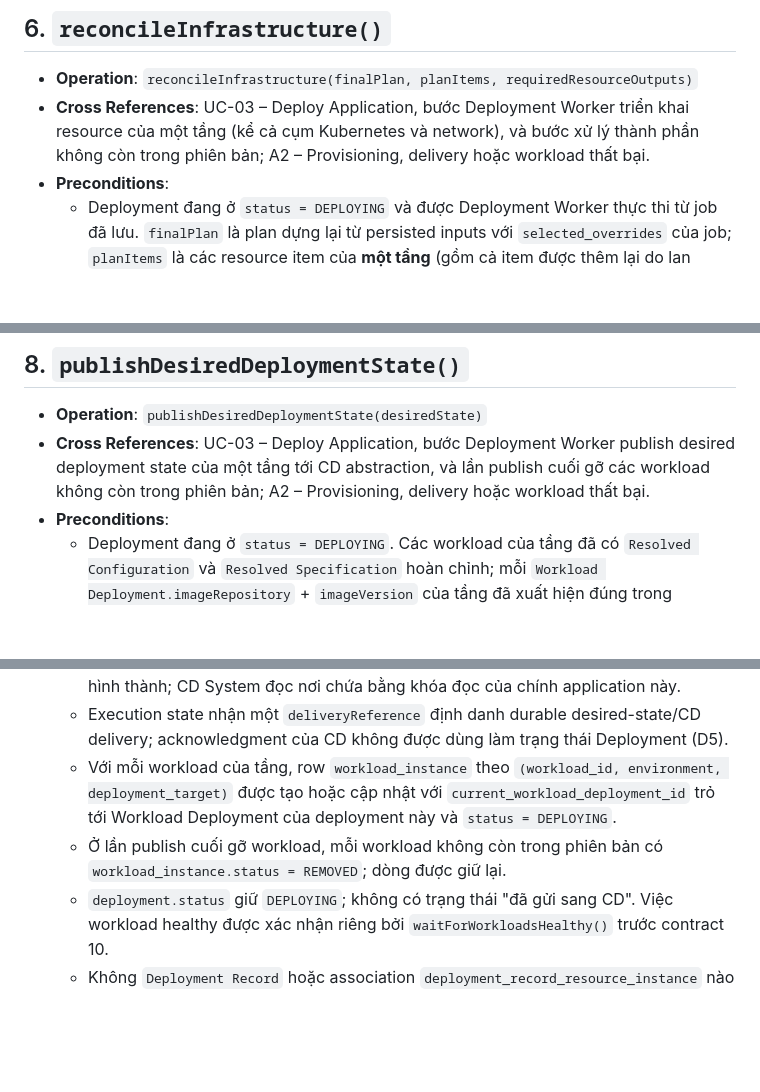
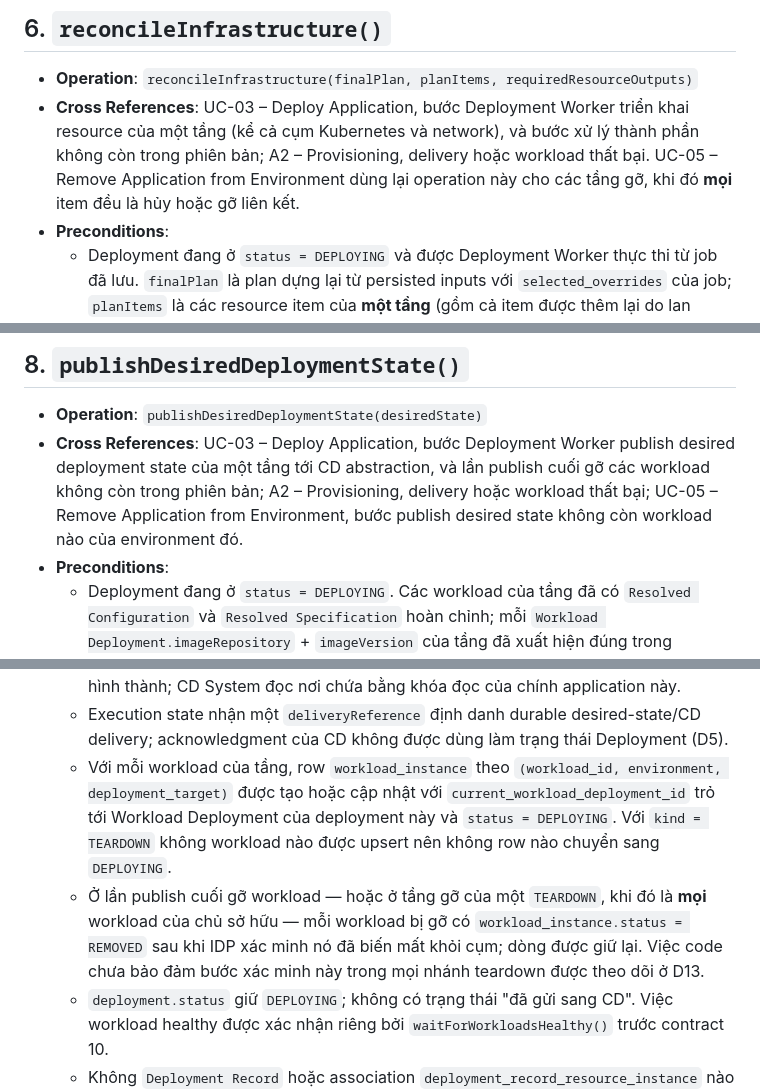
Before and after one commit to pr3s3nt/final_idp, a Markdown page: 04_operation_contracts/operation_contracts.md, 3 parts joined by grey strips. Drawn GitHub-style; blank space fills up the shorter version.

```diff
--- a/04_operation_contracts/operation_contracts.md
+++ b/04_operation_contracts/operation_contracts.md
@@ -127,7 +127,7 @@ Các execution-scoped object `Deployment Graph`, `Resource Resolution`, Infrastr
 ## 6. `reconcileInfrastructure()`
 
 - **Operation**: `reconcileInfrastructure(finalPlan, planItems, requiredResourceOutputs)`
-- **Cross References**: UC-03 – Deploy Application, bước Deployment Worker triển khai resource của một tầng (kể cả cụm Kubernetes và network), và bước xử lý thành phần không còn trong phiên bản; A2 – Provisioning, delivery hoặc workload thất bại.
+- **Cross References**: UC-03 – Deploy Application, bước Deployment Worker triển khai resource của một tầng (kể cả cụm Kubernetes và network), và bước xử lý thành phần không còn trong phiên bản; A2 – Provisioning, delivery hoặc workload thất bại. UC-05 – Remove Application from Environment dùng lại operation này cho các tầng gỡ, khi đó **mọi** item đều là hủy hoặc gỡ liên kết.
 - **Preconditions**:
   - Deployment đang ở `status = DEPLOYING` và được Deployment Worker thực thi từ job đã lưu. `finalPlan` là plan dựng lại từ persisted inputs với `selected_overrides` của job; `planItems` là các resource item của **một tầng** (gồm cả item được thêm lại do lan truyền, contract 11), hoặc các item gỡ/hủy/gỡ liên kết khi phiên bản được deploy không còn resource đó.
   - Mỗi item đã resolve tới một `Resource Definition` thuộc phiên bản catalog `deployment.catalog_version_id`, có `resourceDefinitionId`, `provisionerReference` (với `MANAGED`) hoặc `existing_resource_reference` (với `EXISTING`), và `supportedContexts` phù hợp với `Deployment Context`/`deploymentTarget`.
@@ -172,7 +172,7 @@ Các execution-scoped object `Deployment Graph`, `Resource Resolution`, Infrastr
 ## 8. `publishDesiredDeploymentState()`
 
 - **Operation**: `publishDesiredDeploymentState(desiredState)`
-- **Cross References**: UC-03 – Deploy Application, bước Deployment Worker publish desired deployment state của một tầng tới CD abstraction, và lần publish cuối gỡ các workload không còn trong phiên bản; A2 – Provisioning, delivery hoặc workload thất bại.
+- **Cross References**: UC-03 – Deploy Application, bước Deployment Worker publish desired deployment state của một tầng tới CD abstraction, và lần publish cuối gỡ các workload không còn trong phiên bản; A2 – Provisioning, delivery hoặc workload thất bại; UC-05 – Remove Application from Environment, bước publish desired state không còn workload nào của environment đó.
 - **Preconditions**:
   - Deployment đang ở `status = DEPLOYING`. Các workload của tầng đã có `Resolved Configuration` và `Resolved Specification` hoàn chỉnh; mỗi `Workload Deployment.imageRepository` + `imageVersion` của tầng đã xuất hiện đúng trong resolved specification.
   - Base Kubernetes manifest đã được sinh bởi `score-k8s`, target-specific adaptation đã được áp dụng cho `deploymentTarget`, và Environment Variable/Secret đã được materialize đầy đủ vào `desiredState`.
@@ -185,8 +186,8 @@ Các execution-scoped object `Deployment Graph`, `Resource Resolution`, Infrastr
   - Desired deployment state chỉ được ghi vào `Delivery Repository` của application này, tách theo `deploymentTarget` và `environment`; không application nào khác ghi vào nơi chứa đó.
   - Trong CD System, desired deployment state cho application/environment/target được tạo hoặc cập nhật và association delivery tới Kubernetes deployment target được hình thành; CD System đọc nơi chứa bằng khóa đọc của chính application này.
   - Execution state nhận một `deliveryReference` định danh durable desired-state/CD delivery; acknowledgment của CD không được dùng làm trạng thái Deployment (D5).
-  - Với mỗi workload của tầng, row `workload_instance` theo `(workload_id, environment, deployment_target)` được tạo hoặc cập nhật với `current_workload_deployment_id` trỏ tới Workload Deployment của deployment này và `status = DEPLOYING`.
-  - Ở lần publish cuối gỡ workload, mỗi workload không còn trong phiên bản có `workload_instance.status = REMOVED`; dòng được giữ lại.
+  - Với mỗi workload của tầng, row `workload_instance` theo `(workload_id, environment, deployment_target)` được tạo hoặc cập nhật với `current_workload_deployment_id` trỏ tới Workload Deployment của deployment này và `status = DEPLOYING`. Với `kind = TEARDOWN` không workload nào được upsert nên không row nào chuyển sang `DEPLOYING`.
+  - Ở lần publish cuối gỡ workload — hoặc ở tầng gỡ của một `TEARDOWN`, khi đó là **mọi** workload của chủ sở hữu — mỗi workload bị gỡ có `workload_instance.status = REMOVED` sau khi IDP xác minh nó đã biến mất khỏi cụm; dòng được giữ lại. Việc code chưa bảo đảm bước xác minh này trong mọi nhánh teardown được theo dõi ở D13.
   - `deployment.status` giữ `DEPLOYING`; không có trạng thái "đã gửi sang CD". Việc workload healthy được xác nhận riêng bởi `waitForWorkloadsHealthy()` trước contract 10.
   - Không `Deployment Record` hoặc association `deployment_record_resource_instance` nào được tạo bởi operation này; `deliveryReference` chỉ được persist bởi `saveDeploymentRecord()`.
   - Không Application Definition Version, Environment Configuration hoặc Resource Instance nào bị thay đổi bởi việc publish.
```
Also changed, not shown: other parts of 04_operation_contracts/operation_contracts.md (+11 -10 lines).
